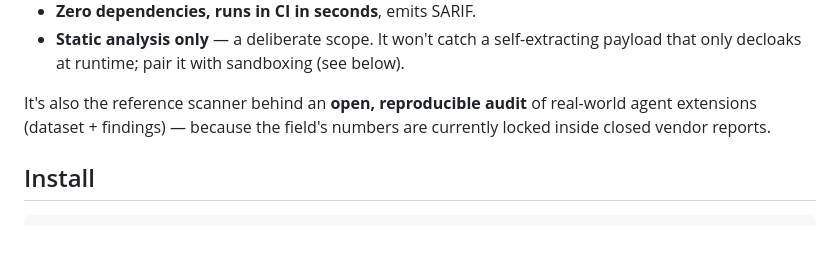
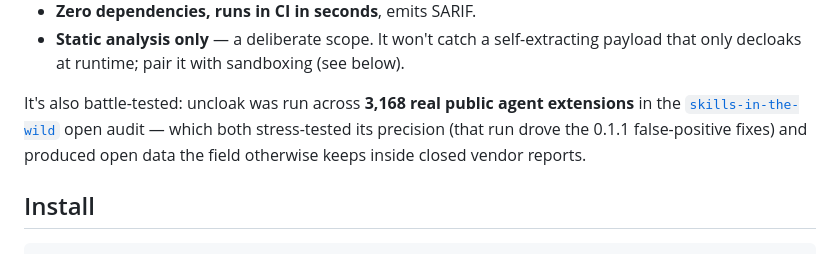
Before and after one commit to fevziegeyurtsevenler/uncloak, a Markdown page: README.md, the part around the change. Drawn GitHub-style.

Commit message:
README: link the skills-in-the-wild open audit (3,168 files) that hardened uncloak

```diff
--- a/README.md
+++ b/README.md
@@ -75,9 +75,11 @@ open** option built around gaps those tools leave:
 - **Static analysis only** — a deliberate scope. It won't catch a self-extracting
   payload that only decloaks at runtime; pair it with sandboxing (see below).
 
-It's also the reference scanner behind an **open, reproducible audit** of real-world
-agent extensions (dataset + findings) — because the field's numbers are currently
-locked inside closed vendor reports.
+It's also battle-tested: uncloak was run across **3,168 real public agent extensions**
+in the [`skills-in-the-wild`](https://github.com/fevziegeyurtsevenler/skills-in-the-wild)
+open audit — which both stress-tested its precision (that run drove the 0.1.1
+false-positive fixes) and produced open data the field otherwise keeps inside closed
+vendor reports.
 
 ## Install
 
```
